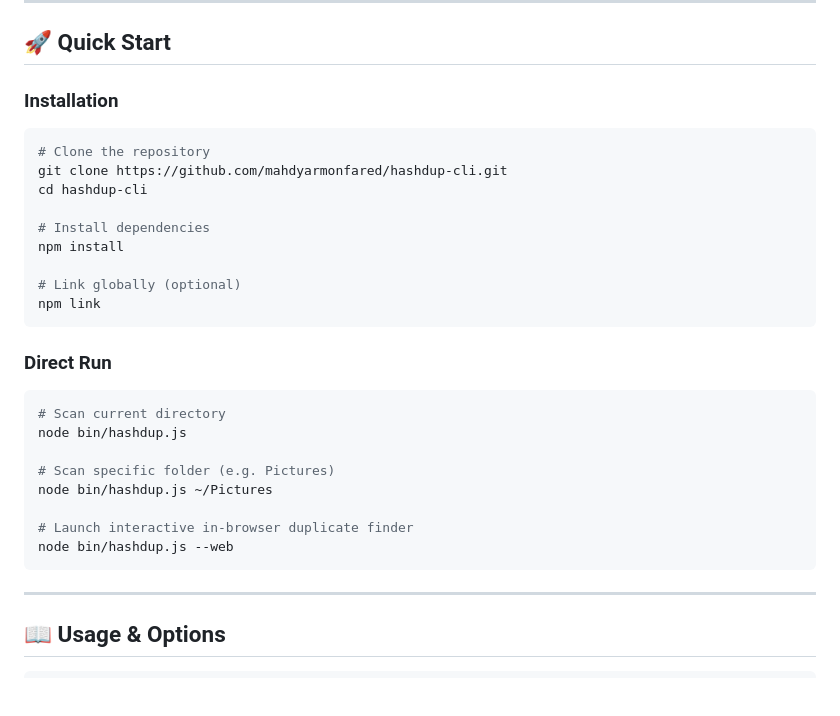
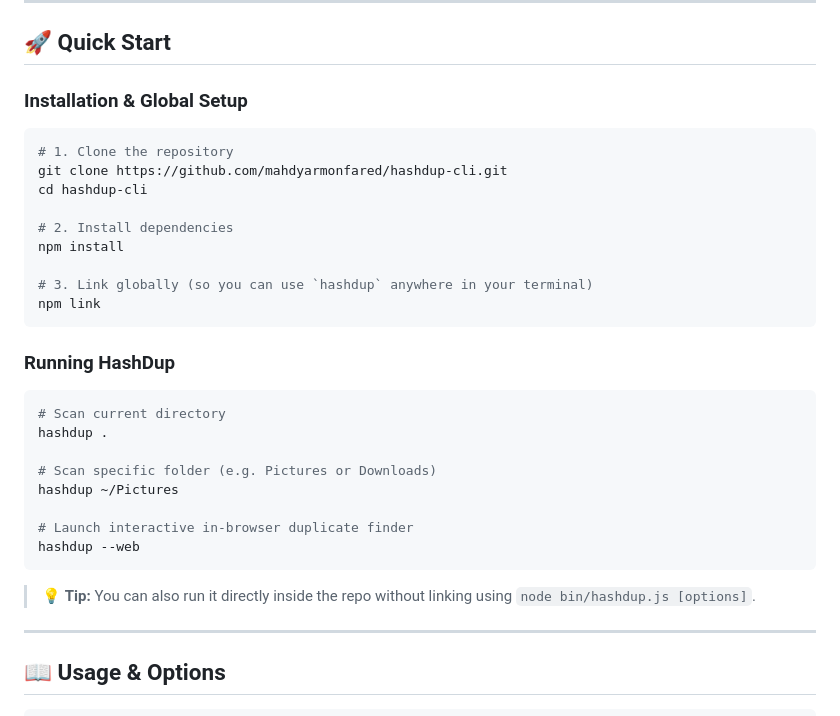
Before and after one commit to mahdyarmonfared/hashdup-cli, a Markdown page: README.md, the part around the change. Drawn GitHub-style; blank space fills up the shorter version.

Commit message:
docs(readme): clarify git clone and npm link setup steps

````diff
--- a/README.md
+++ b/README.md
@@ -42,32 +42,34 @@ Most duplicate finder scripts try to load full files into memory, which crashes
 
 ## 🚀 Quick Start
 
-### Installation
+### Installation & Global Setup
 
 ```bash
-# Clone the repository
+# 1. Clone the repository
 git clone https://github.com/mahdyarmonfared/hashdup-cli.git
 cd hashdup-cli
 
-# Install dependencies
+# 2. Install dependencies
 npm install
 
-# Link globally (optional)
+# 3. Link globally (so you can use `hashdup` anywhere in your terminal)
 npm link
 ```
 
-### Direct Run
+### Running HashDup
 
 ```bash
 # Scan current directory
-node bin/hashdup.js
+hashdup .
 
-# Scan specific folder (e.g. Pictures)
-node bin/hashdup.js ~/Pictures
+# Scan specific folder (e.g. Pictures or Downloads)
+hashdup ~/Pictures
 
 # Launch interactive in-browser duplicate finder
-node bin/hashdup.js --web
+hashdup --web
 ```
+
+> 💡 **Tip:** You can also run it directly inside the repo without linking using `node bin/hashdup.js [options]`.
 
 ---
 
````
